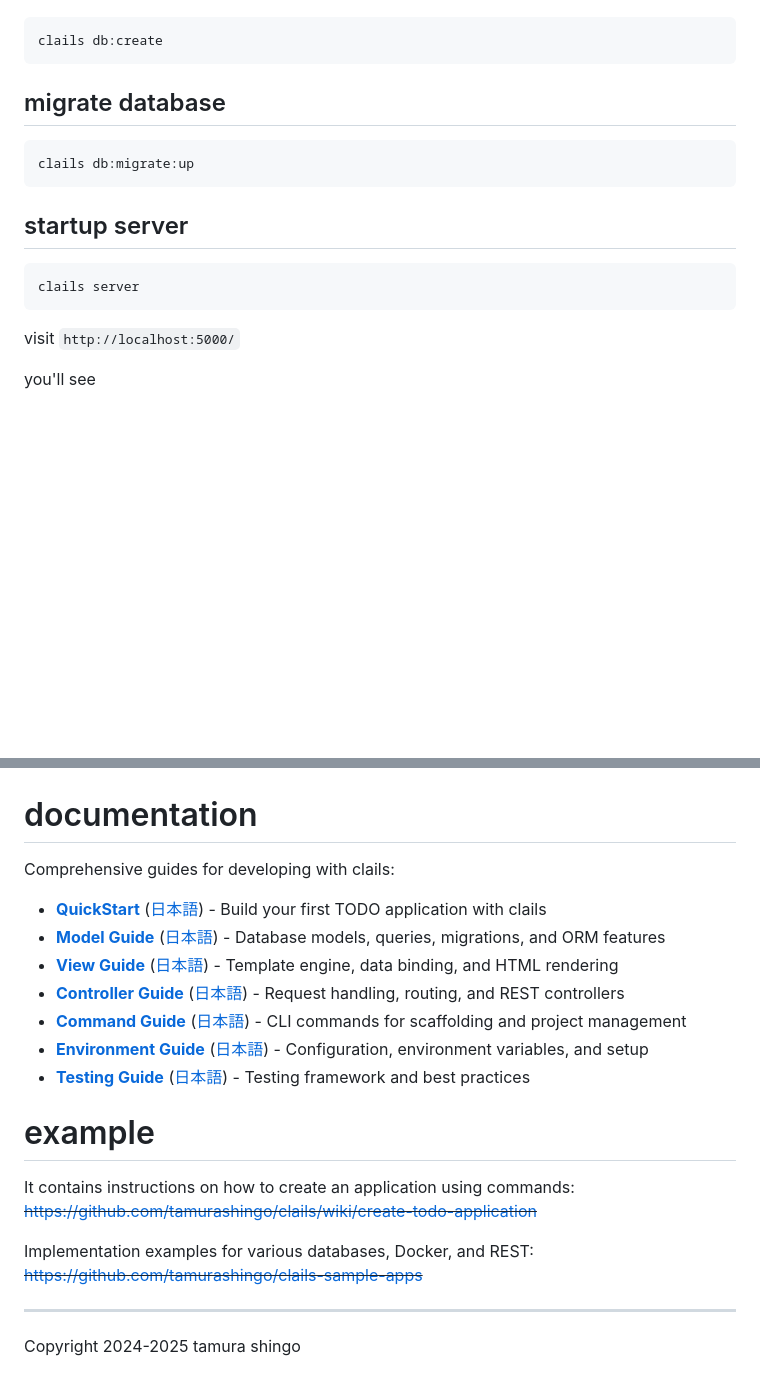
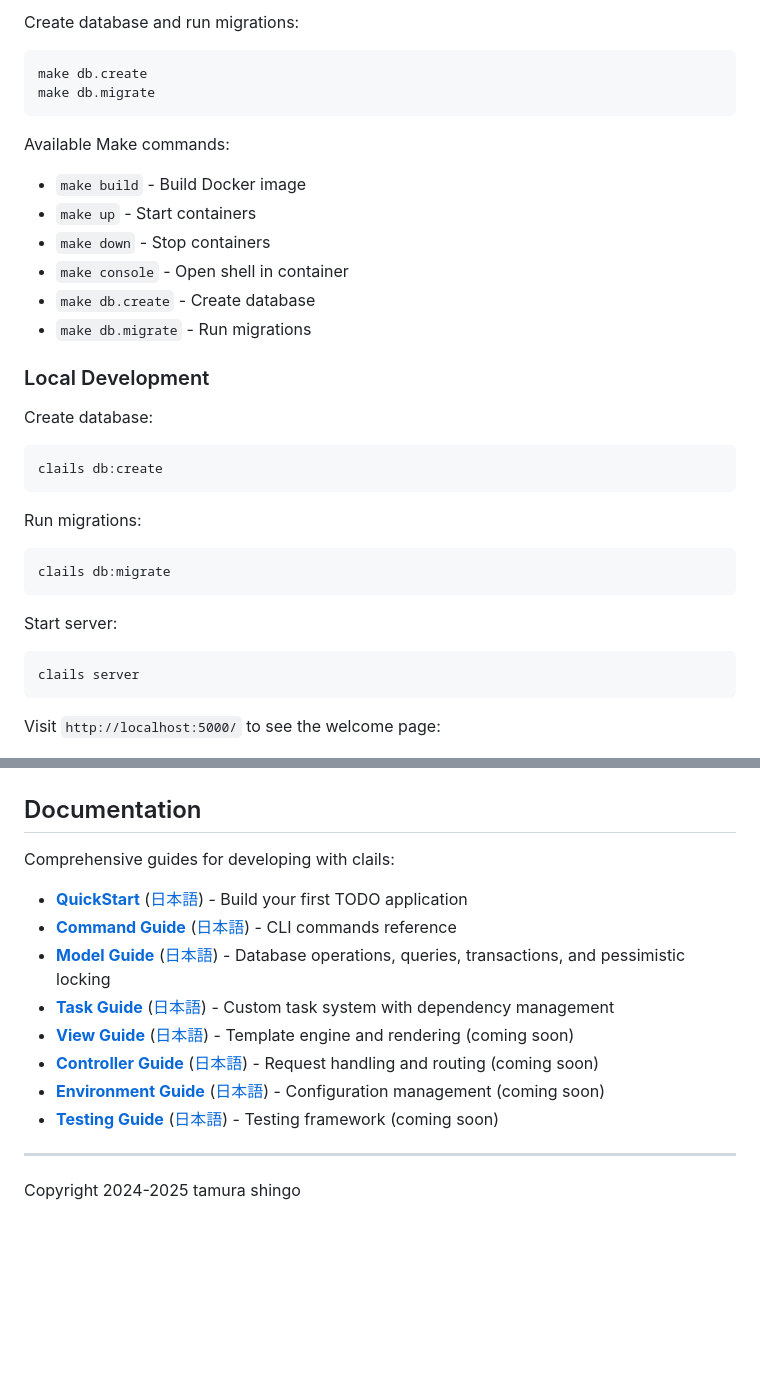
Before and after one commit to tamurashingo/clails, a Markdown page: README.md, 2 parts joined by grey strips. Rendered like a GitHub page; blank space fills up the shorter version.

````diff
--- a/README.md
+++ b/README.md
@@ -70,43 +84,54 @@ execute `create database` command
+Create database and run migrations:
+
+```bash
+make db.create
+make db.migrate
+```
+
+Available Make commands:
+- `make build` - Build Docker image
+- `make up` - Start containers
+- `make down` - Stop containers
+- `make console` - Open shell in container
+- `make db.create` - Create database
+- `make db.migrate` - Run migrations
+
+### Local Development
+
+Create database:
 
 ```bash
 clails db:create
 ```
-## migrate database
+
+Run migrations:
 
 ```bash
-clails db:migrate:up
+clails db:migrate
 ```
-## startup server
+
+Start server:
 
 ```bash
 clails server
 ```
 
-visit `http://localhost:5000/`
-
-you'll see
+Visit `http://localhost:5000/` to see the welcome page:
 
 ![clails initial page](document/img/startup.png)
 
-# documentation
+## Documentation
 
 Comprehensive guides for developing with clails:
 
-- **[QuickStart](document/quickstart.md)** ([日本語](document/quickstart_ja.md)) - Build your first TODO application with clails
-- **[Model Guide](document/model.md)** ([日本語](document/model_ja.md)) - Database models, queries, migrations, and ORM features
-- **[View Guide](document/view.md)** ([日本語](document/view_ja.md)) - Template engine, data binding, and HTML rendering
-- **[Controller Guide](document/controller.md)** ([日本語](document/controller_ja.md)) - Request handling, routing, and REST controllers
-- **[Command Guide](document/command.md)** ([日本語](document/command_ja.md)) - CLI commands for scaffolding and project management
-- **[Environment Guide](document/environment.md)** ([日本語](document/environment_ja.md)) - Configuration, environment variables, and setup
-- **[Testing Guide](document/testing.md)** ([日本語](document/testing_ja.md)) - Testing framework and best practices
-
-# example
-
-It contains instructions on how to create an application using commands:\
-~~https://github.com/tamurashingo/clails/wiki/create-todo-application~~
-
-Implementation examples for various databases, Docker, and REST:\
-~~https://github.com/tamurashingo/clails-sample-apps~~
+- **[QuickStart](document/quickstart.md)** ([日本語](document/quickstart_ja.md)) - Build your first TODO application
+- **[Command Guide](document/command.md)** ([日本語](document/command_ja.md)) - CLI commands reference
+- **[Model Guide](document/model.md)** ([日本語](document/model_ja.md)) - Database operations, queries, transactions, and pessimistic locking
+- **[Task Guide](document/task.md)** ([日本語](document/task_ja.md)) - Custom task system with dependency management
+- **[View Guide](document/view.md)** ([日本語](document/view_ja.md)) - Template engine and rendering (coming soon)
+- **[Controller Guide](document/controller.md)** ([日本語](document/controller_ja.md)) - Request handling and routing (coming soon)
+- **[Environment Guide](document/environment.md)** ([日本語](document/environment_ja.md)) - Configuration management (coming soon)
+- **[Testing Guide](document/testing.md)** ([日本語](document/testing_ja.md)) - Testing framework (coming soon)
 
 
 ---
````
Also changed, not shown: other parts of README.md (+57 -43 lines).
